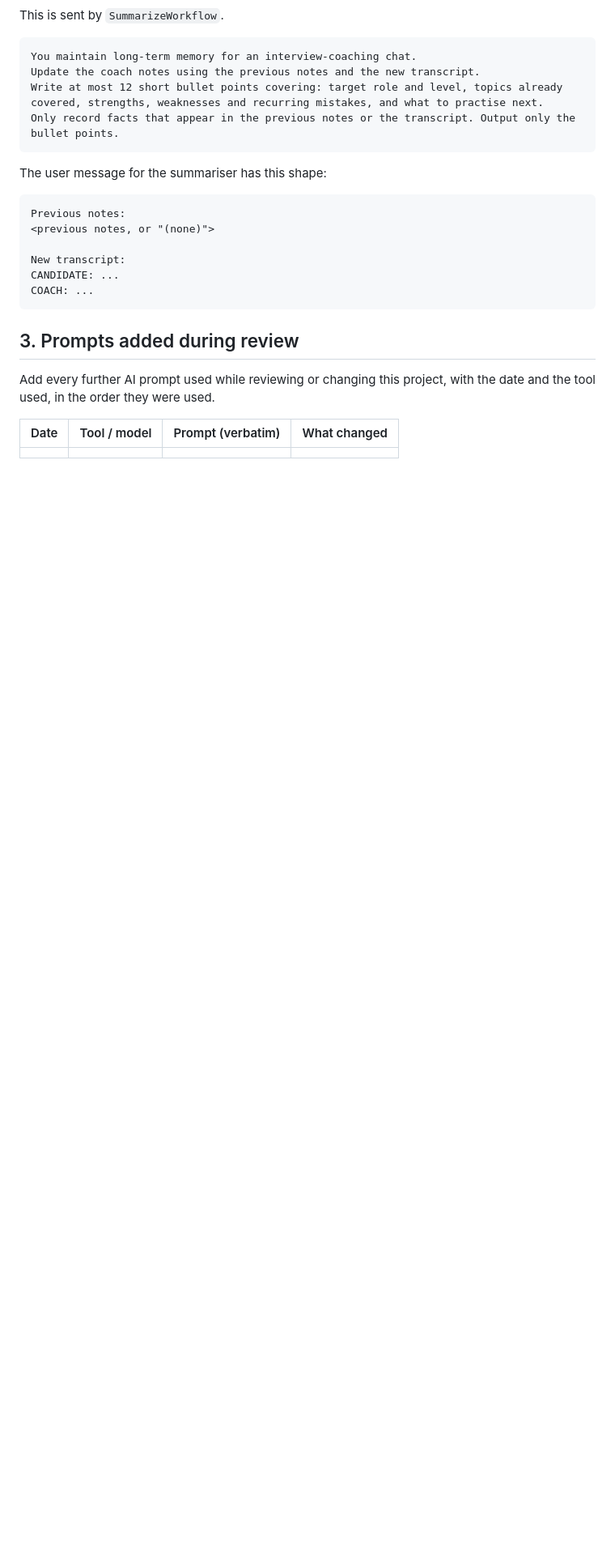
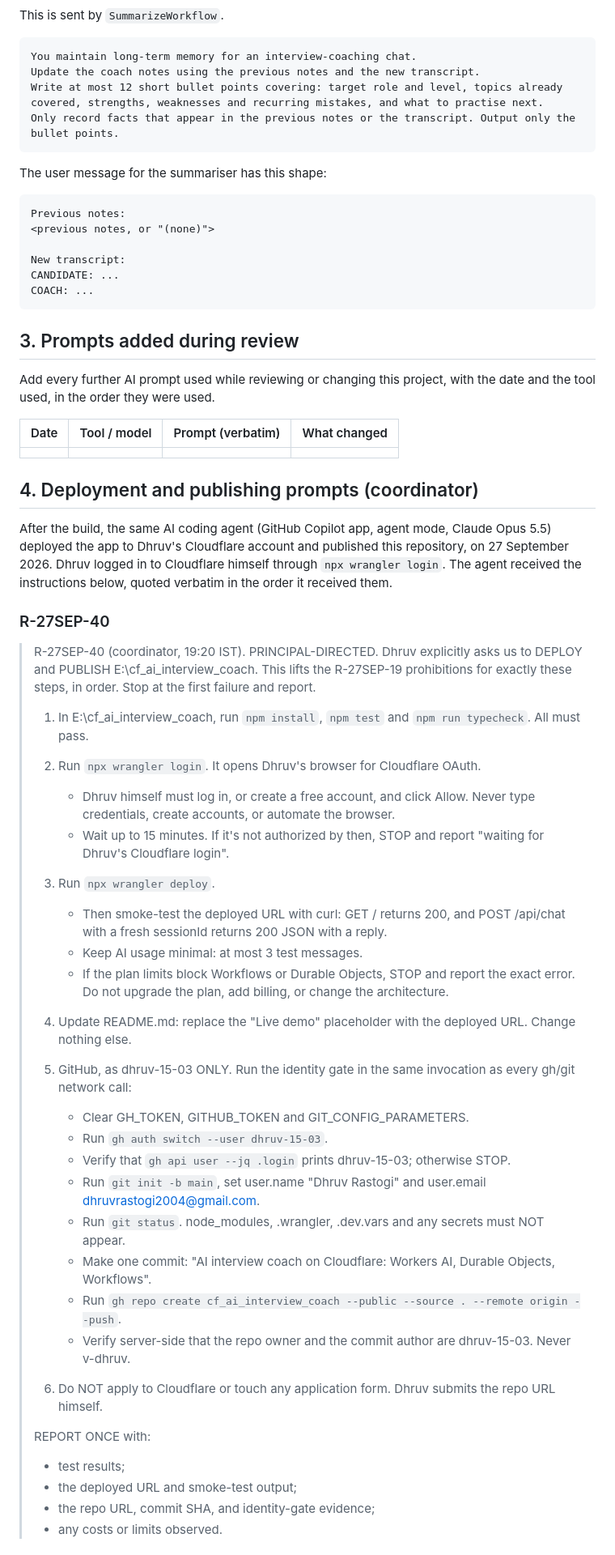
Before and after one commit to dhruv-15-03/cf_ai_interview_coach, a Markdown page: PROMPTS.md, the part around one of its changes. Shown at 81% size. GitHub-like rendering; blank space fills up the shorter version.

Commit message:
Add deployment prompt history to PROMPTS.md
Co-authored-by: Copilot App <223556219+Copilot@users.noreply.github.com>

```diff
--- a/PROMPTS.md
+++ b/PROMPTS.md
@@ -113,3 +114,45 @@ order they were used.
 | Date | Tool / model | Prompt (verbatim) | What changed |
 | ---- | ------------ | ----------------- | ------------ |
 |      |              |                   |              |
+
+## 4. Deployment and publishing prompts (coordinator)
+
+After the build, the same AI coding agent (GitHub Copilot app, agent mode, Claude Opus 5.5) deployed the app to
+Dhruv's Cloudflare account and published this repository, on 27 September 2026. Dhruv logged in to Cloudflare himself
+through `npx wrangler login`. The agent received the instructions below, quoted verbatim in the order it received them.
+
+### R-27SEP-40
+
+> R-27SEP-40 (coordinator, 19:20 IST). PRINCIPAL-DIRECTED. Dhruv explicitly asks us to DEPLOY and PUBLISH E:\cf_ai_interview_coach. This lifts the R-27SEP-19 prohibitions for exactly these steps, in order. Stop at the first failure and report.
+>
+> 1. In E:\cf_ai_interview_coach, run `npm install`, `npm test` and `npm run typecheck`. All must pass.
+>
+> 2. Run `npx wrangler login`. It opens Dhruv's browser for Cloudflare OAuth.
+>    - Dhruv himself must log in, or create a free account, and click Allow. Never type credentials, create accounts, or automate the browser.
+>    - Wait up to 15 minutes. If it's not authorized by then, STOP and report "waiting for Dhruv's Cloudflare login".
+>
+> 3. Run `npx wrangler deploy`.
+>    - Then smoke-test the deployed URL with curl: GET / returns 200, and POST /api/chat with a fresh sessionId returns 200 JSON with a reply.
+>    - Keep AI usage minimal: at most 3 test messages.
+>    - If the plan limits block Workflows or Durable Objects, STOP and report the exact error. Do not upgrade the plan, add billing, or change the architecture.
+>
+> 4. Update README.md: replace the "Live demo" placeholder with the deployed URL. Change nothing else.
+>
+> 5. GitHub, as dhruv-15-03 ONLY. Run the identity gate in the same invocation as every gh/git network call:
+>    - Clear GH_TOKEN, GITHUB_TOKEN and GIT_CONFIG_PARAMETERS.
+>    - Run `gh auth switch --user dhruv-15-03`.
+>    - Verify that `gh api user --jq .login` prints dhruv-15-03; otherwise STOP.
+>    - Run `git init -b main`, set user.name "Dhruv Rastogi" and user.email dhruvrastogi2004@gmail.com.
+>    - Run `git status`. node_modules, .wrangler, .dev.vars and any secrets must NOT appear.
+>    - Make one commit: "AI interview coach on Cloudflare: Workers AI, Durable Objects, Workflows".
+>    - Run `gh repo create cf_ai_interview_coach --public --source . --remote origin --push`.
+>    - Verify server-side that the repo owner and the commit author are dhruv-15-03. Never v-dhruv.
+>
+> 6. Do NOT apply to Cloudflare or touch any application form. Dhruv submits the repo URL himself.
+>
+> REPORT ONCE with:
+> - test results;
+> - the deployed URL and smoke-test output;
+> - the repo URL, commit SHA, and identity-gate evidence;
+> - any costs or limits observed.
+
```
Also changed, not shown: other parts of PROMPTS.md (+43 -2 lines).
